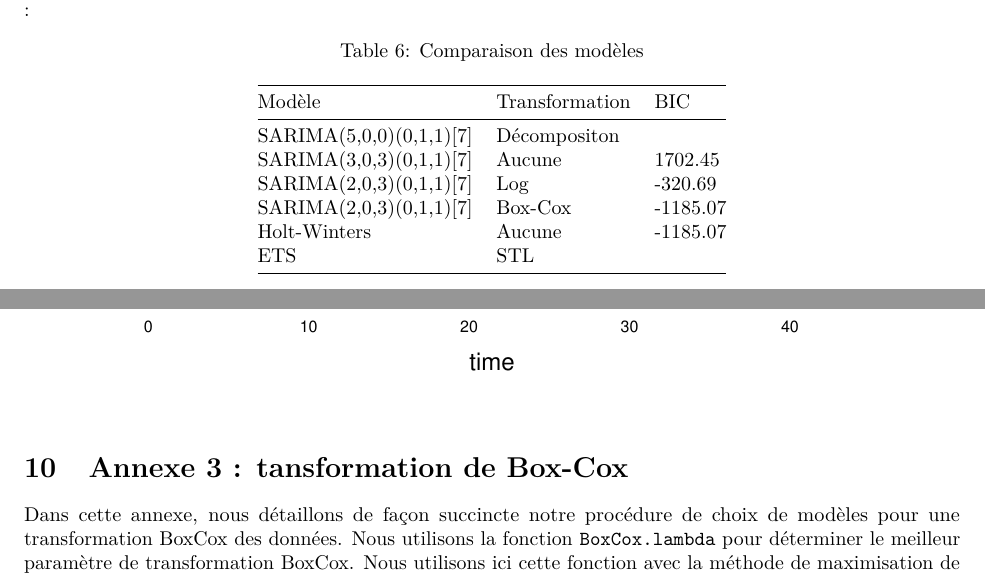
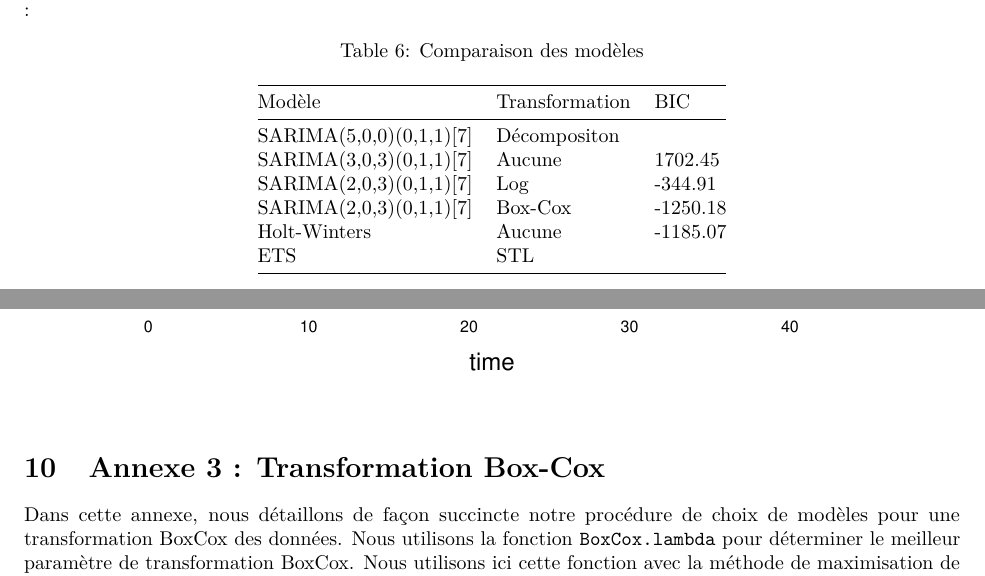
Before and after one commit to amait41/time-series, an R Markdown document (R/time_series.Rmd): two parts of pages 10 and 16 of 19, joined at a grey line, cut so that both start at the same text. Rendered offline with R 4.5, knitr and Pandoc, then LaTeX, with nearby package versions.

Commit message:
Update time_series.Rmd

````diff
--- a/R/time_series.Rmd
+++ b/R/time_series.Rmd
@@ -249,8 +249,8 @@ Ce modèle est assez satisfaisant. D'autres modèles ont été évalués en Anne
 |-------------------------|----------------|-----------|
 | SARIMA(5,0,0)(0,1,1)[7] | Décompositon   |           |
 | SARIMA(3,0,3)(0,1,1)[7] | Aucune         | 1702.45   |
-| SARIMA(2,0,3)(0,1,1)[7] | Log            | -320.69   |
-| SARIMA(2,0,3)(0,1,1)[7] | Box-Cox        | -1185.07  |
+| SARIMA(2,0,3)(0,1,1)[7] | Log            | -344.91   |
+| SARIMA(2,0,3)(0,1,1)[7] | Box-Cox        | -1250.18  |
 | Holt-Winters            | Aucune         | -1185.07  |
 | ETS                     | STL            |           |
 Table: Comparaison des modèles
@@ -374,7 +374,7 @@ decomposition_stl = stl(trainset, s.window=7)
 plot(decomposition_stl)
 ```
 
-# Annexe 3 : tansformation de Box-Cox
+# Annexe 3 : Transformation Box-Cox
 
 Dans cette annexe, nous détaillons de façon succincte notre procédure de choix de modèles pour une transformation BoxCox des données. Nous utilisons la fonction `BoxCox.lambda` pour déterminer le meilleur paramètre de transformation BoxCox. Nous utilisons ici cette fonction avec la méthode de maximisation de la log-vraissemblance.
 
````
Also changed, not shown: R/time_series.Rmd (4 more changed lines).
